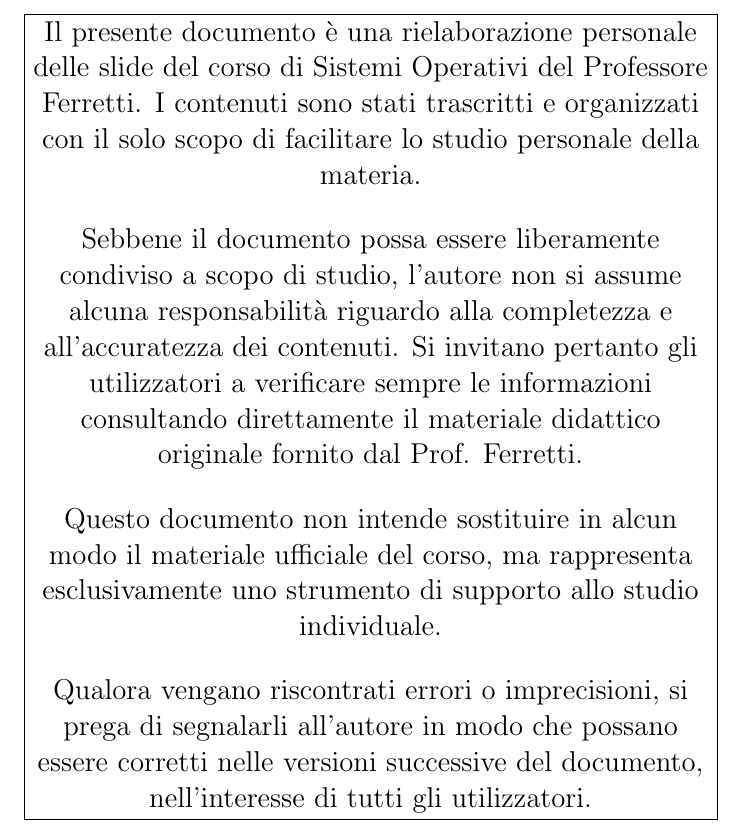
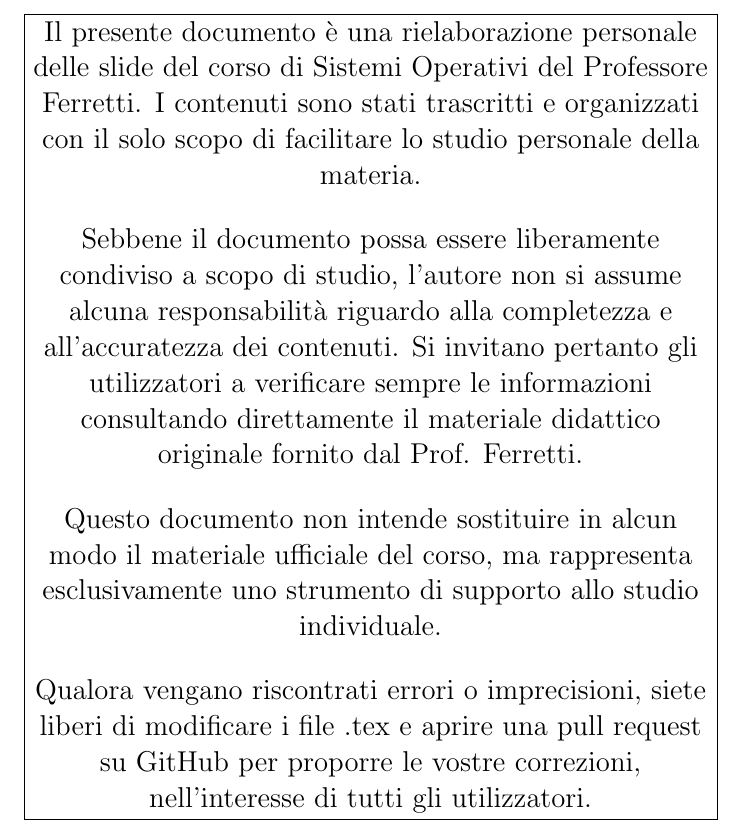
Before and after one commit to giuppycode/Sistemi-Operativi-Appunti, a LaTeX thesis (main.tex): part of page 1 of 107, cut so that both start at the same text. Compiled offline with pdfLaTeX.

Commit message:
Update main.tex

```diff
--- a/main.tex
+++ b/main.tex
@@ -103,8 +103,8 @@
 
             \vspace{0.5cm}
 
-           Qualora vengano riscontrati errori o imprecisioni, si prega di segnalarli all'autore
-           in modo che possano essere corretti nelle versioni successive del documento, nell'interesse
+           Qualora vengano riscontrati errori o imprecisioni, siete liberi di modificare i file .tex e
+           aprire una pull request su GitHub per proporre le vostre correzioni, nell'interesse
            di tutti gli utilizzatori.
        }%
    }
```
